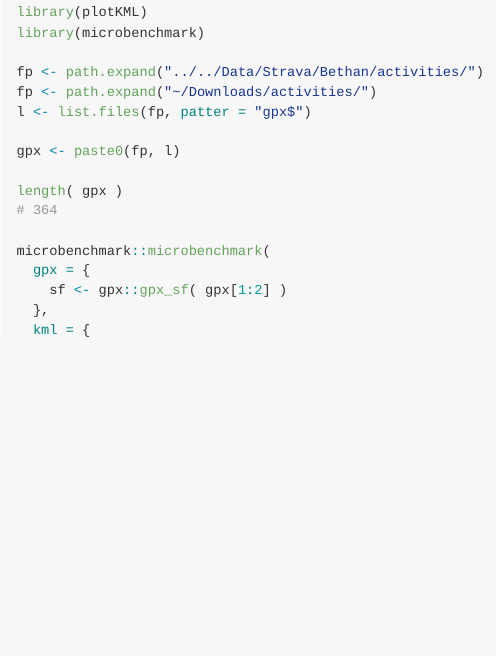
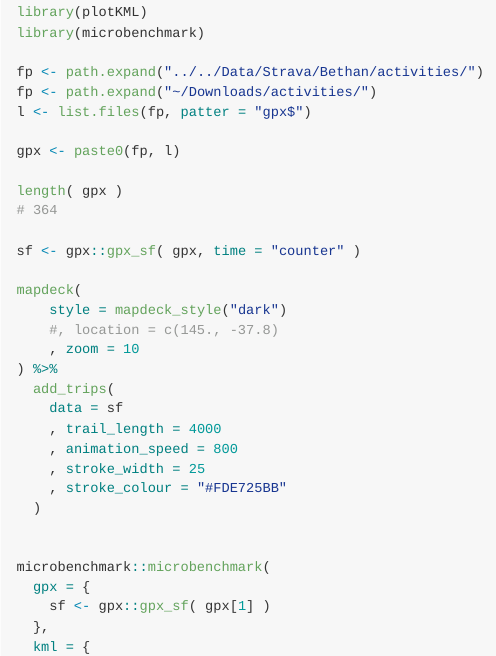
Before and after one commit to dcooley/gpx, an R Markdown document (README.Rmd): the page in a window 1100 px wide, from 2570 px down. Rendered offline with R 4.5, knitr and Pandoc, with nearby package versions; some code elsewhere in the file could not run offline.

Commit message:
fixing stuff

```diff
--- a/README.Rmd
+++ b/README.Rmd
@@ -105,9 +105,25 @@ gpx <- paste0(fp, l)
 length( gpx )
 # 364
 
+sf <- gpx::gpx_sf( gpx, time = "counter" )
+
+mapdeck(
+  	style = mapdeck_style("dark")
+	#, location = c(145., -37.8)
+	, zoom = 10
+) %>%
+  add_trips(
+    data = sf
+    , trail_length = 4000
+    , animation_speed = 800
+    , stroke_width = 25
+    , stroke_colour = "#FDE725BB"
+  )
+
+
 microbenchmark::microbenchmark(
   gpx = {
-    sf <- gpx::gpx_sf( gpx[1:2] )
+    sf <- gpx::gpx_sf( gpx[1] )
   },
   kml = {
     kml <- plotKML::readGPX( gpx[1] )
```
Also changed, not shown: 2 other files.
